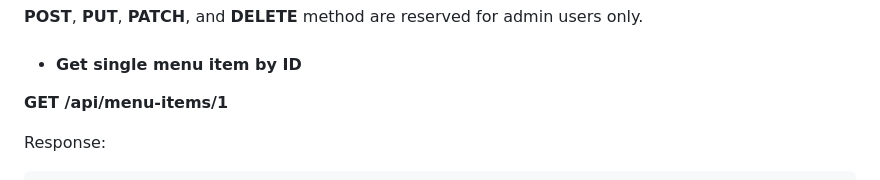
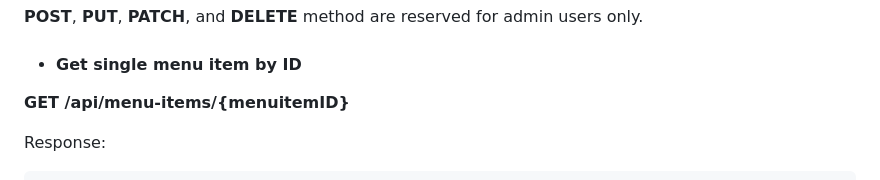
Before and after one commit to jmc888/meta-backend-capstone, a Markdown page: README.md, the part around the change. Rendered like a GitHub page.

Commit message:
fix endpoint url in api documentation

````diff
--- a/README.md
+++ b/README.md
@@ -147,7 +147,7 @@ Response:
 **POST**, **PUT**, **PATCH**, and **DELETE** method are reserved for admin users only.
 
 - #### Get single menu item by ID
-**GET /api/menu-items/1**
+**GET /api/menu-items/{menuitemID}**
 
 Response:
 ```json
````
